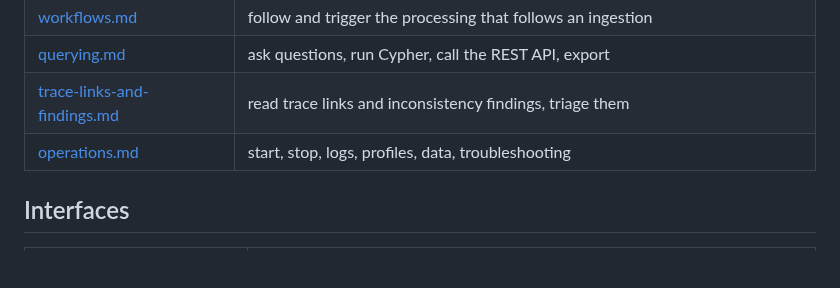
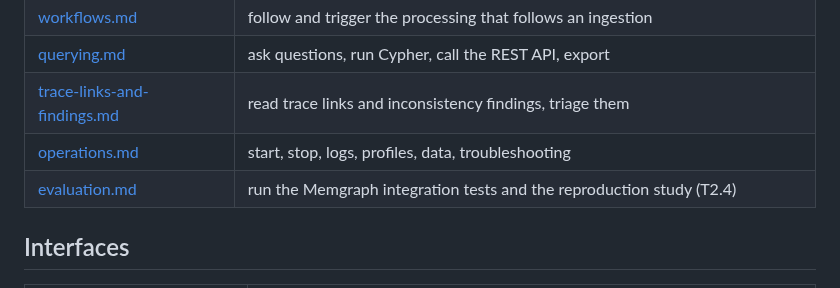
Before and after one commit to ardoco/sandman, a Markdown page: docs/user/README.md, the part around the change. Drawn GitHub-style; blank space fills up the shorter version.

Commit message:
docs: add evaluation user guide and point T2.4 procedure to it

```diff
--- a/docs/user/README.md
+++ b/docs/user/README.md
@@ -15,6 +15,7 @@ Audience: operators who run the stack and project users (architects, researchers
 | [querying.md](querying.md) | ask questions, run Cypher, call the REST API, export |
 | [trace-links-and-findings.md](trace-links-and-findings.md) | read trace links and inconsistency findings, triage them |
 | [operations.md](operations.md) | start, stop, logs, profiles, data, troubleshooting |
+| [evaluation.md](evaluation.md) | run the Memgraph integration tests and the reproduction study (T2.4) |
 
 ## Interfaces
 
```
Also changed, not shown: docs/tasks/T2.4-reproduction-study.md (+6 -9 lines), docs/user/evaluation.md (added, +244 -0 lines).
